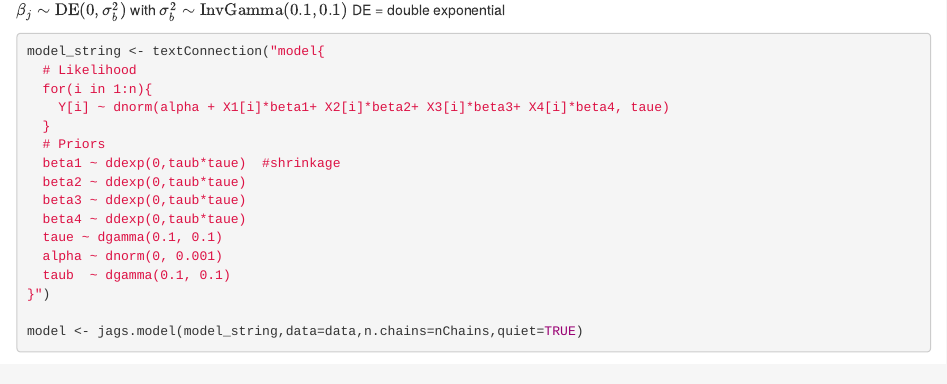
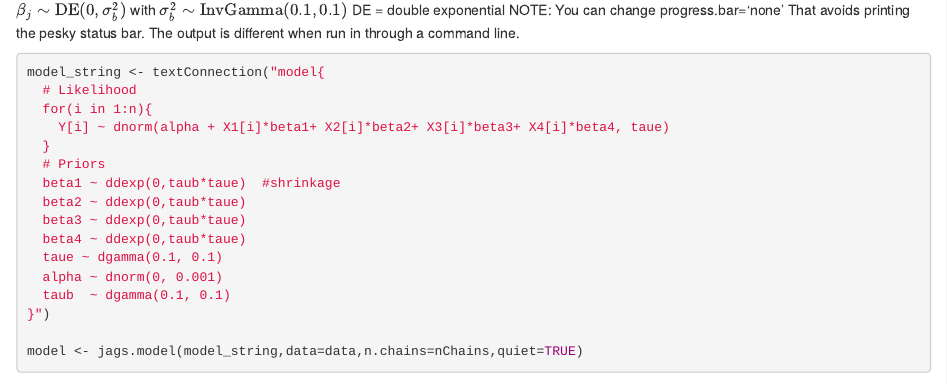
Before and after one commit to 1sandovalgerardo/Bayes_Statistics_Project, an R Markdown document (SPYv.4.Rmd): the page in a window 1100 px wide, from 7130 px down. Rendered offline with R 4.5, knitr and Pandoc, with nearby package versions; some code elsewhere in the file could not run offline.

Commit message:
added comment

````diff
--- a/SPYv.4.Rmd
+++ b/SPYv.4.Rmd
@@ -210,6 +210,9 @@ sum2
 ##3. Fit the Bayesian LASSO
 $\beta_{j} \sim \text{DE}(0,\sigma_{b}^{2} )$ with $\sigma_{b}^{2} \sim \text{InvGamma}(0.1,0.1)$
 DE = double exponential
+NOTE: You can change progress.bar='none'
+That avoids printing the pesky status bar.
+The output is different when run in through a command line.
 ```{r}
 model_string <- textConnection("model{
   # Likelihood
````
